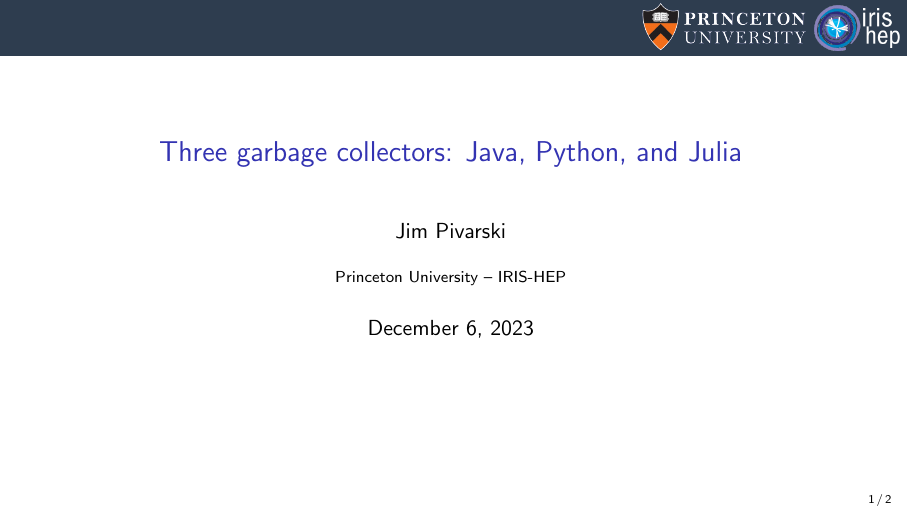
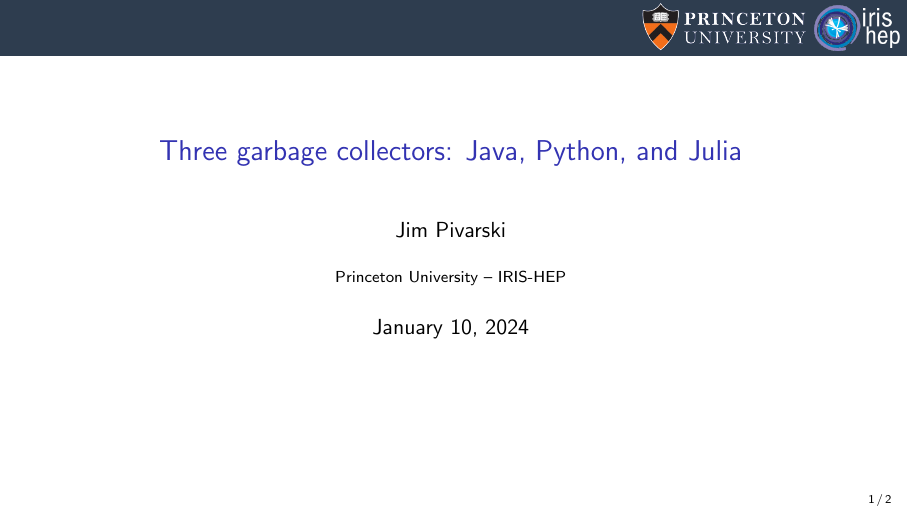
Before and after one commit to jpivarski-talks/2024-01-10-compute-accelerator-garbage-collectors, LaTeX slides (main.tex): page 1 of 2. Compiled offline with pdfLaTeX.

Commit message:
Moved date

```diff
--- a/main.tex
+++ b/main.tex
@@ -32,10 +32,10 @@
 \definecolor{darkgreen}{rgb}{0,0.6,0}
 \definecolor{mauve}{rgb}{0.58,0,0.82}
 
-\title[2023-12-06-compute-accelerator-garbage-collectors]{Three garbage collectors: Java, Python, and Julia}
+\title[2024-01-10-compute-accelerator-garbage-collectors]{Three garbage collectors: Java, Python, and Julia}
 \author{Jim Pivarski}
 \institute{Princeton University -- IRIS-HEP}
-\date{December 6, 2023}
+\date{January 10, 2024}
 
 \usetikzlibrary{shapes.callouts}
 
```
